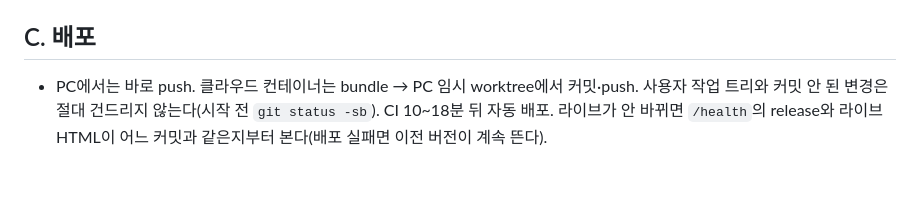
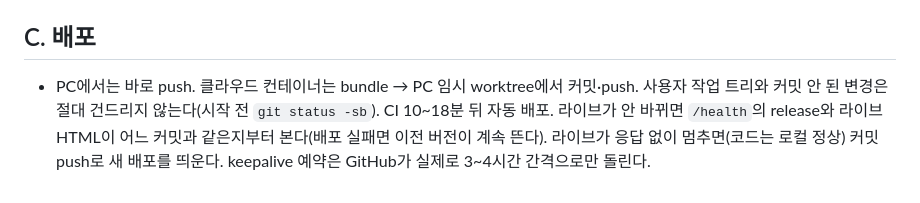
Before and after one commit to junseoi328/BCI_LLM_RESEARCH_V2, a Markdown page: AGENTS.md, the part around the change. Rendered like a GitHub page.

Commit message:
chore(deploy): Render 인스턴스 멈춤 → 재배포, AGENTS 배포 메모
Co-Authored-By: Claude Opus 5.5 <noreply@anthropic.com>
Claude-Session: https://claude.ai/code/session_01BmKDM23Sya5LbtsxjBxn8B

```diff
--- a/AGENTS.md
+++ b/AGENTS.md
@@ -24,4 +24,4 @@
 12. **완료 기준**: 테스트 전부 통과 → 버전 문자열(푸터·eyebrow·metrics) 올림 (origin/main 값 기준 — WIP·이전 배포가 이미 올렸을 수 있다) → 배포 후 `curl …/speller | grep -o "· v[0-9.]*<"`로 라이브 확인 → 프로젝트 문서 1개(변경·측정·한계).
 
 ## C. 배포
-- PC에서는 바로 push. 클라우드 컨테이너는 bundle → PC 임시 worktree에서 커밋·push. 사용자 작업 트리와 커밋 안 된 변경은 절대 건드리지 않는다(시작 전 `git status -sb`). CI 10~18분 뒤 자동 배포. 라이브가 안 바뀌면 `/health`의 release와 라이브 HTML이 어느 커밋과 같은지부터 본다(배포 실패면 이전 버전이 계속 뜬다).
+- PC에서는 바로 push. 클라우드 컨테이너는 bundle → PC 임시 worktree에서 커밋·push. 사용자 작업 트리와 커밋 안 된 변경은 절대 건드리지 않는다(시작 전 `git status -sb`). CI 10~18분 뒤 자동 배포. 라이브가 안 바뀌면 `/health`의 release와 라이브 HTML이 어느 커밋과 같은지부터 본다(배포 실패면 이전 버전이 계속 뜬다). 라이브가 응답 없이 멈추면(코드는 로컬 정상) 커밋 push로 새 배포를 띄운다. keepalive 예약은 GitHub가 실제로 3~4시간 간격으로만 돌린다.
```
